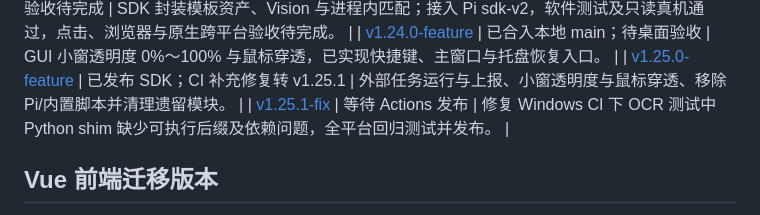
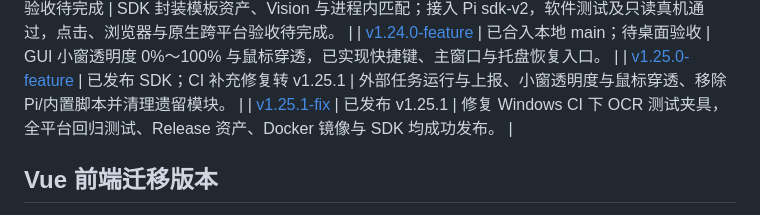
Before and after one commit to liuzhuogood/MyWebScrcpy, a Markdown page: docs/versions/README.md, the part around the change. Rendered like a GitHub page.

Commit message:
docs(release): 更新 v1.25.1 发布成功记录

```diff
--- a/docs/versions/README.md
+++ b/docs/versions/README.md
@@ -55,7 +55,7 @@
 | [v1.22.0-feature](v1.22.0-feature/version.md) | 已合入 main，部分验收待完成 | SDK 封装模板资产、Vision 与进程内匹配；接入 Pi sdk-v2，软件测试及只读真机通过，点击、浏览器与原生跨平台验收待完成。 |
 | [v1.24.0-feature](v1.24.0-feature/version.md) | 已合入本地 main；待桌面验收 | GUI 小窗透明度 0%～100% 与鼠标穿透，已实现快捷键、主窗口与托盘恢复入口。 |
 | [v1.25.0-feature](v1.25.0-feature/version.md) | 已发布 SDK；CI 补充修复转 v1.25.1 | 外部任务运行与上报、小窗透明度与鼠标穿透、移除 Pi/内置脚本并清理遗留模块。 |
-| [v1.25.1-fix](v1.25.1-fix/version.md) | 等待 Actions 发布 | 修复 Windows CI 下 OCR 测试中 Python shim 缺少可执行后缀及依赖问题，全平台回归测试并发布。 |
+| [v1.25.1-fix](v1.25.1-fix/version.md) | 已发布 v1.25.1 | 修复 Windows CI 下 OCR 测试夹具，全平台回归测试、Release 资产、Docker 镜像与 SDK 均成功发布。 |
 
 ## Vue 前端迁移版本
 
```
Also changed, not shown: 1 other file.
